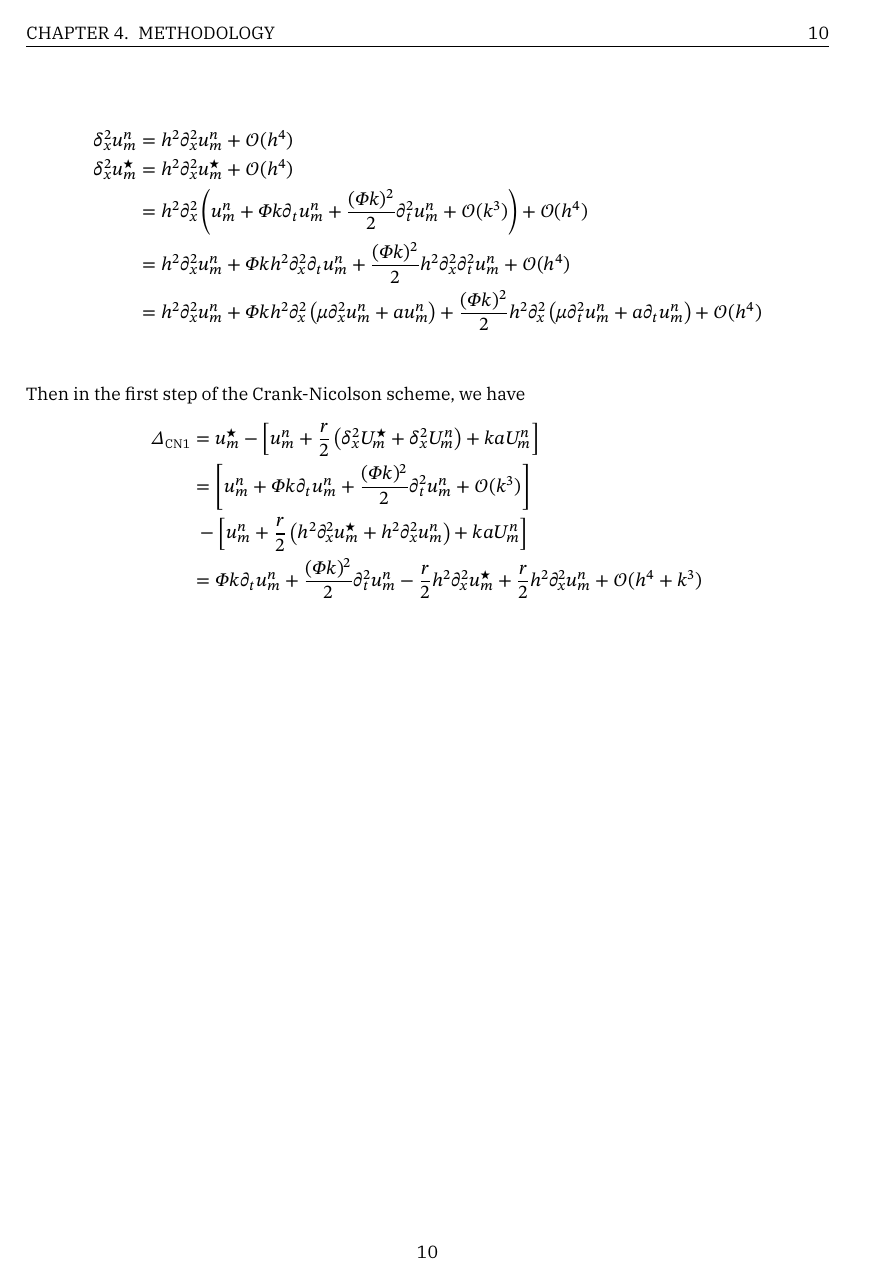
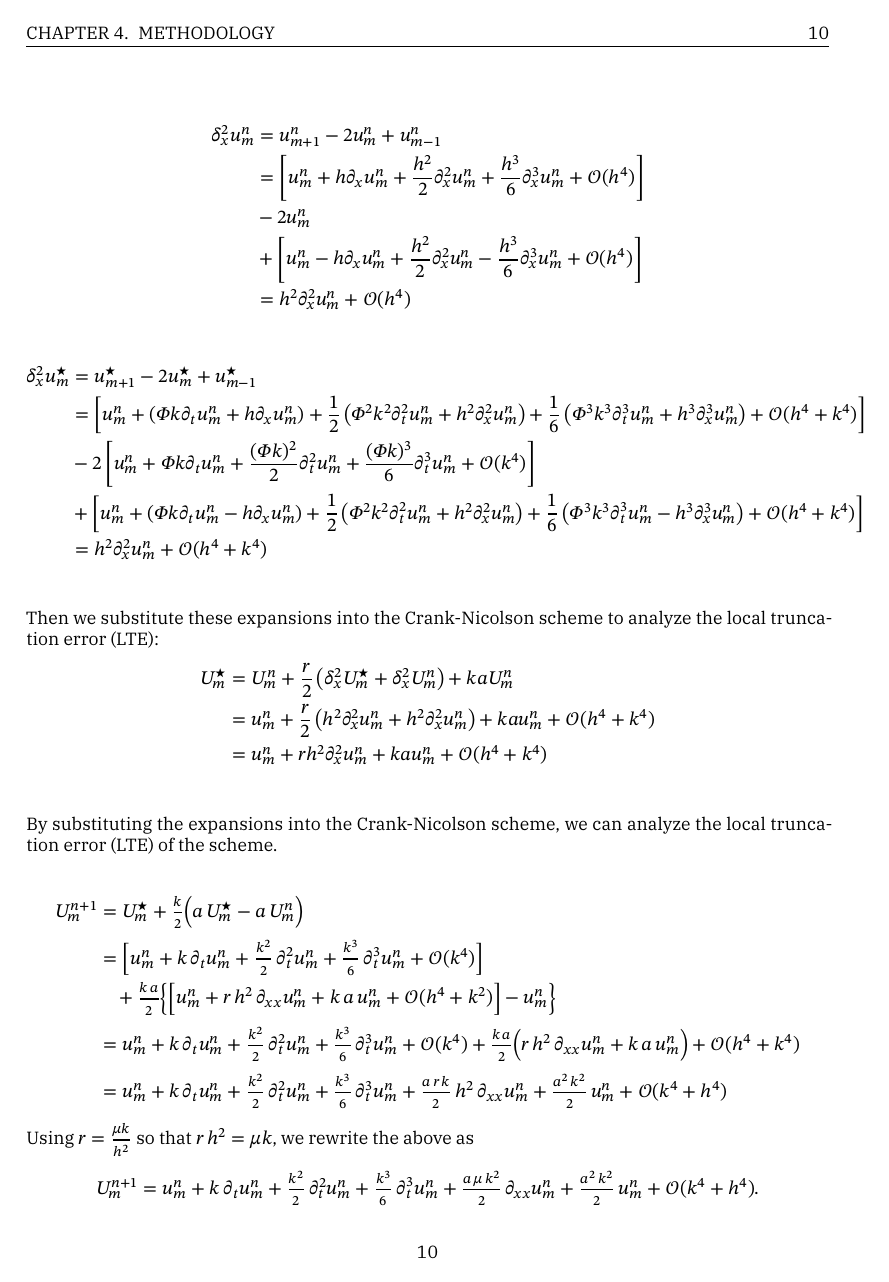
Before and after one commit to TrymSaether/project-1--tma4212-FDM, a LaTeX document (main.tex, which reads refs/trymtex.sty, sections/methodology.tex): page 12 of 17 before the commit and page 12 of 18 after it. Compiled offline with XeLaTeX; a missing font is replaced by an installed copy or a similar font.

Commit message:
Finished with consistency analysis (Local truncation error)

```diff
--- a/refs/trymtex.sty
+++ b/refs/trymtex.sty
@@ -394,3 +394,5 @@
 \usepackage{pgfplots}
 \pgfplotsset{compat=newest}
 \usepackage{authblk}
+\usepackage{cancel}
+\newcommand{\Cancel}[2][black]{{\color{#1}\cancel{\color{black}#2}}}
--- a/sections/methodology.tex
+++ b/sections/methodology.tex
@@ -143,17 +149,53 @@ We want to find the local truncation error (LTE) of the Crank-Nicolson scheme, w
 Then we substitute these expansions into the finite difference schemes to analyze the local truncation error (LTE):
 
 \begin{align*}
-  \delta_x^2 u_m^n &= h^2 \partial_x^2 u_m^n + \mathcal{O}(h^4) \\
-  \delta_x^2 u_m^\star &= h^2 \partial_x^2 u_m^\star + \mathcal{O}(h^4)\\
-  &= h^2 \partial_x^2 \left( u_m^n + \Phi k \partial_t u_m^n + \frac{(\Phi k)^2}{2} \partial_t^2 u_m^n + \mathcal{O}(k^3) \right) + \mathcal{O}(h^4) \\
-  &= h^2 \partial_x^2 u_m^n + \Phi k h^2 \partial_x^2 \partial_t u_m^n + \frac{(\Phi k)^2}{2} h^2 \partial_x^2 \partial_t^2 u_m^n + \mathcal{O}(h^4) \\
-  &= h^2 \partial_x^2 u_m^n + \Phi k h^2 \partial_x^2 \left( \mu \partial_x^2 u_m^n + a u_m^n \right) + \frac{(\Phi k)^2}{2} h^2 \partial_x^2 \left( \mu \partial_t^2 u_m^n + a \partial_t u_m^n \right) + \mathcal{O}(h^4) \\
+  \delta_x^2 u_m^n & = u_{m+1}^n - 2 u_m^n + u_{m-1}^n                                                                                                    \\
+                   & = \left[ u_m^n + h \partial_x u_m^n + \frac{h^2}{2} \partial_x^2 u_m^n + \frac{h^3}{6} \partial_x^3 u_m^n + \mathcal{O}(h^4) \right] \\
+                   & - 2 u_m^n                                                                                                                            \\
+                   & + \left[ u_m^n - h \partial_x u_m^n + \frac{h^2}{2} \partial_x^2 u_m^n - \frac{h^3}{6} \partial_x^3 u_m^n + \mathcal{O}(h^4) \right] \\
+                   & = h^2 \partial_x^2 u_m^n + \mathcal{O}(h^4)
 \end{align*}
 
-Then in the first step of the Crank-Nicolson scheme, we have
 \begin{align*}
-  \Delta_{\text{CN1}} &= u_m^\star - \left[u_m^n + \frac{r}{2} \left( \delta_x^2 U_m^\star + \delta_x^2 U_m^n \right) + k a U_m^n\right]\\
-  &= \left[ u_m^n + \Phi k \partial_t u_m^n + \frac{(\Phi k)^2}{2} \partial_t^2 u_m^n + \mathcal{O}(k^3) \right] \\
-  &\; - \left[ u_m^n + \frac{r}{2} \left( h^2 \partial_x^2 u_m^\star + h^2 \partial_x^2 u_m^n \right) + k a U_m^n \right] \\
-  &= \Phi k \partial_t u_m^n + \frac{(\Phi k)^2}{2} \partial_t^2 u_m^n - \frac{r}{2} h^2 \partial_x^2 u_m^\star + \frac{r}{2} h^2 \partial_x^2 u_m^n + \mathcal{O}(h^4 + k^3) \\
+  \delta_x^2 u_m^\star & = u_{m+1}^\star - 2 u_m^\star + u_{m-1}^\star                                                                                                                                                                                                                                 \\
+                       & = \left[ u_m^n + \left(\Phi k \partial_t u_m^n + h \partial_x u_m^n\right) + \frac{1}{2}\left(\Phi^2 k^2 \partial_t^2 u_m^n + h^2 \partial_x^2 u_m^n\right) + \frac{1}{6}\left(\Phi^3 k^3 \partial_t^3 u_m^n + h^3 \partial_x^3 u_m^n\right) + \mathcal{O}(h^4 + k^4) \right] \\
+                       & - 2 \left[ u_m^n + \Phi k \partial_t u_m^n + \frac{(\Phi k)^2}{2} \partial_t^2 u_m^n + \frac{(\Phi k)^3}{6} \partial_t^3 u_m^n + \mathcal{O}(k^4) \right]                                                                                                                     \\
+                       & + \left[ u_m^n + \left(\Phi k \partial_t u_m^n - h \partial_x u_m^n\right) + \frac{1}{2}\left(\Phi^2 k^2 \partial_t^2 u_m^n + h^2 \partial_x^2 u_m^n\right) + \frac{1}{6}\left(\Phi^3 k^3 \partial_t^3 u_m^n - h^3 \partial_x^3 u_m^n\right) + \mathcal{O}(h^4 + k^4) \right] \\
+                       & = h^2 \partial_x^2 u_m^n + \mathcal{O}(h^4 + k^4)                                                                                                                                                                                                                             \\
 \end{align*}
+
+Then we substitute these expansions into the Crank-Nicolson scheme to analyze the local truncation error (LTE):
+\begin{align*}
+  U_m^\star & = U_m^n + \frac{r}{2} \left( \delta_x^2 U_m^\star + \delta_x^2 U_m^n \right) + k a U_m^n                                  \\
+            & = u_m^n + \frac{r}{2} \left( h^2 \partial_x^2 u_m^n + h^2 \partial_x^2 u_m^n \right) + k a u_m^n + \mathcal{O}(h^4 + k^4) \\
+            & = u_m^n + r h^2 \partial_x^2 u_m^n + k a u_m^n + \mathcal{O}(h^4 + k^4)                                                   \\
+\end{align*}
+
+By substituting the expansions into the Crank-Nicolson scheme, we can analyze the local truncation error (LTE) of the scheme.
+
+\begin{align*}
+  U_m^{n+1} &= U_m^\star + \tfrac{k}{2} \Bigl( a\,U_m^\star - a\,U_m^n \Bigr) \\[1mm]
+    &= \Bigl[ u_m^n + k\,\partial_t u_m^n + \tfrac{k^2}{2}\,\partial_t^2 u_m^n + \tfrac{k^3}{6}\,\partial_t^3 u_m^n + \mathcal{O}(k^4) \Bigr] \\
+    &\quad {}+ \tfrac{k\,a}{2}\Bigl\{ \Bigl[ u_m^n + r\,h^2\,\partial_{xx} u_m^n + k\,a\,u_m^n
+           + \mathcal{O}(h^4+k^2) \Bigr] - u_m^n \Bigr\} \\[1mm]
+    &= u_m^n + k\,\partial_t u_m^n + \tfrac{k^2}{2}\,\partial_t^2 u_m^n
+           + \tfrac{k^3}{6}\,\partial_t^3 u_m^n + \mathcal{O}(k^4) + \tfrac{k\,a}{2}\Bigl( r\,h^2\,\partial_{xx} u_m^n + k\,a\,u_m^n \Bigr) + \mathcal{O}(h^4+k^4) \\[1mm]
+    &= u_m^n + k\,\partial_t u_m^n + \tfrac{k^2}{2}\,\partial_t^2 u_m^n
+           + \tfrac{k^3}{6}\,\partial_t^3 u_m^n
+           + \tfrac{a\,r\,k}{2}\,h^2\,\partial_{xx} u_m^n + \tfrac{a^2\,k^2}{2}\,u_m^n
+           + \mathcal{O}(k^4+h^4)
+\end{align*}
+Using \(r=\frac{\mu k}{h^2}\) so that \(r\,h^2=\mu k\), we rewrite the above as
+\begin{align*}
+  U_m^{n+1} &= u_m^n + k\,\partial_t u_m^n + \tfrac{k^2}{2}\,\partial_t^2 u_m^n
+           + \tfrac{k^3}{6}\,\partial_t^3 u_m^n
+           + \tfrac{a\,\mu\,k^2}{2}\,\partial_{xx} u_m^n + \tfrac{a^2\,k^2}{2}\,u_m^n
+           + \mathcal{O}(k^4+h^4).
+\end{align*}
+
+The left-hand side of the scheme is the exact solution at the next time level:
+\begin{align*}
+  u_m^{n+1}
+    &= u_m^n + k\,\partial_t u_m^n + \tfrac{k^2}{2}\,\partial_t^2 u_m^n
+           + \tfrac{k^3}{6}\,\partial_t^3 u_m^n + \mathcal{O}(k^4).
+\end{align*}
```
Also changed, not shown: sections/theoretical_background.tex (+0 -12 lines), sections/methodology.tex (42 more changed lines).
